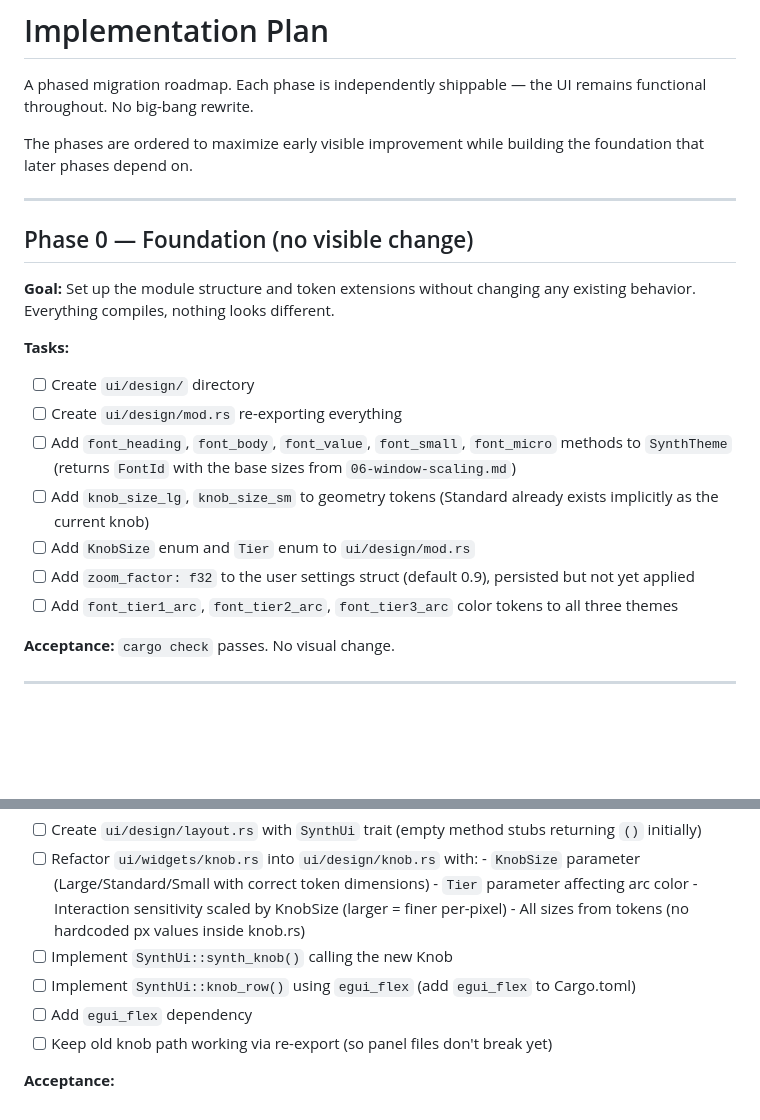
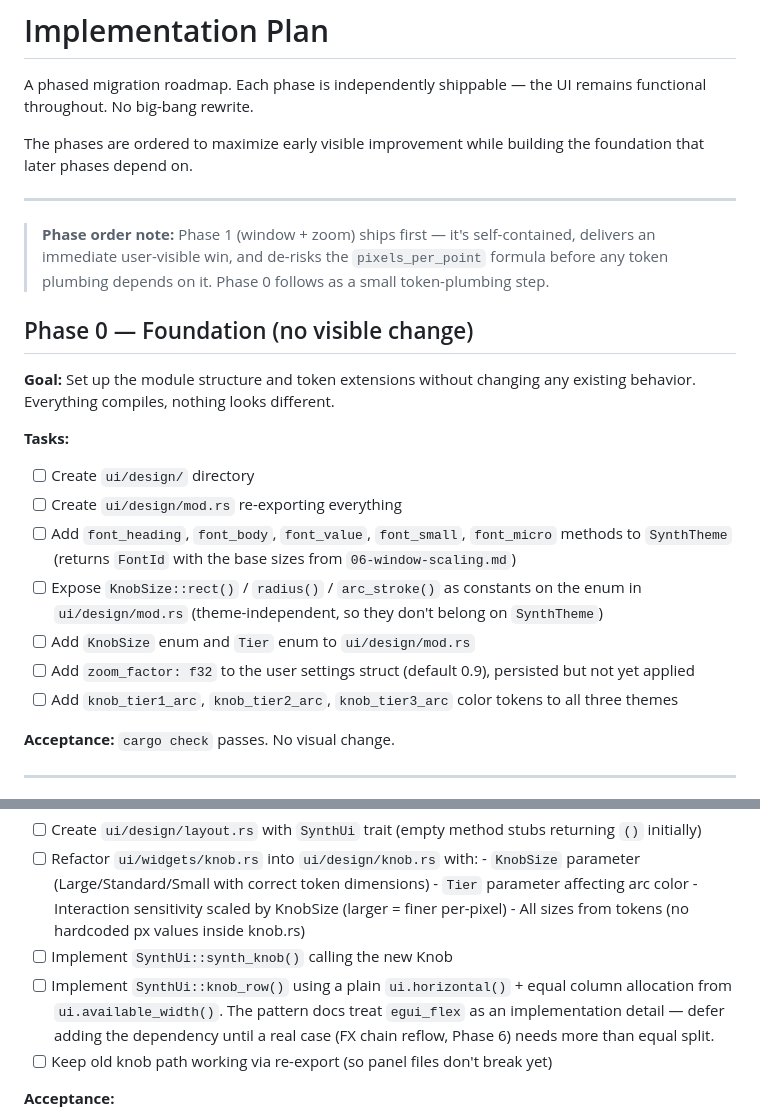
Before and after one commit to Ven7u/forma-synth, a Markdown page: docs/design-system/07-implementation-plan.md, 2 parts joined by grey strips. Rendered like a GitHub page; blank space fills up the shorter version.

Commit message:
docs(design-system): fix token name, defer egui_flex, reorder phases
- Phase 0 task list referenced `font_tierN_arc` for what the tokens doc
  calls `knob_tierN_arc` — renamed to match.
- `knob_size_lg/sm` are theme-independent geometry, so the spec moves them
  off `SynthTheme` and onto `KnobSize` constants in `ui/design/mod.rs`.
- Added a phase-order note: Phase 1 (window + zoom) ships before Phase 0
  because it delivers an immediate user-visible win and de-risks the
  pixels_per_point formula in isolation.
- `knob_row()` will start with plain `ui.horizontal()` + equal split; the
  `egui_flex` dependency is deferred until a real reflow case needs it.

Co-Authored-By: Claude Opus 4.7 <noreply@anthropic.com>

```diff
--- a/docs/design-system/07-implementation-plan.md
+++ b/docs/design-system/07-implementation-plan.md
@@ -7,6 +7,11 @@ The phases are ordered to maximize early visible improvement while building
 the foundation that later phases depend on.
 
 ---
+
+> **Phase order note:** Phase 1 (window + zoom) ships first — it's
+> self-contained, delivers an immediate user-visible win, and de-risks the
+> `pixels_per_point` formula before any token plumbing depends on it.
+> Phase 0 follows as a small token-plumbing step.
 
 ## Phase 0 — Foundation (no visible change)
 
@@ -19,12 +24,13 @@ any existing behavior. Everything compiles, nothing looks different.
 - [ ] Add `font_heading`, `font_body`, `font_value`, `font_small`, `font_micro`
       methods to `SynthTheme` (returns `FontId` with the base sizes from
       `06-window-scaling.md`)
-- [ ] Add `knob_size_lg`, `knob_size_sm` to geometry tokens (Standard already
-      exists implicitly as the current knob)
+- [ ] Expose `KnobSize::rect()` / `radius()` / `arc_stroke()` as constants on
+      the enum in `ui/design/mod.rs` (theme-independent, so they don't belong
+      on `SynthTheme`)
 - [ ] Add `KnobSize` enum and `Tier` enum to `ui/design/mod.rs`
 - [ ] Add `zoom_factor: f32` to the user settings struct (default 0.9),
       persisted but not yet applied
-- [ ] Add `font_tier1_arc`, `font_tier2_arc`, `font_tier3_arc` color tokens
+- [ ] Add `knob_tier1_arc`, `knob_tier2_arc`, `knob_tier3_arc` color tokens
       to all three themes
 
 **Acceptance:** `cargo check` passes. No visual change.
@@ -68,9 +74,10 @@ user-facing fix and does not require the component system to be complete.
       - Interaction sensitivity scaled by KnobSize (larger = finer per-pixel)
       - All sizes from tokens (no hardcoded px values inside knob.rs)
 - [ ] Implement `SynthUi::synth_knob()` calling the new Knob
-- [ ] Implement `SynthUi::knob_row()` using `egui_flex`
-      (add `egui_flex` to Cargo.toml)
-- [ ] Add `egui_flex` dependency
+- [ ] Implement `SynthUi::knob_row()` using a plain `ui.horizontal()` + equal
+      column allocation from `ui.available_width()`. The pattern docs treat
+      `egui_flex` as an implementation detail — defer adding the dependency
+      until a real case (FX chain reflow, Phase 6) needs more than equal split.
 - [ ] Keep old knob path working via re-export (so panel files don't break yet)
 
 **Acceptance:**
```
